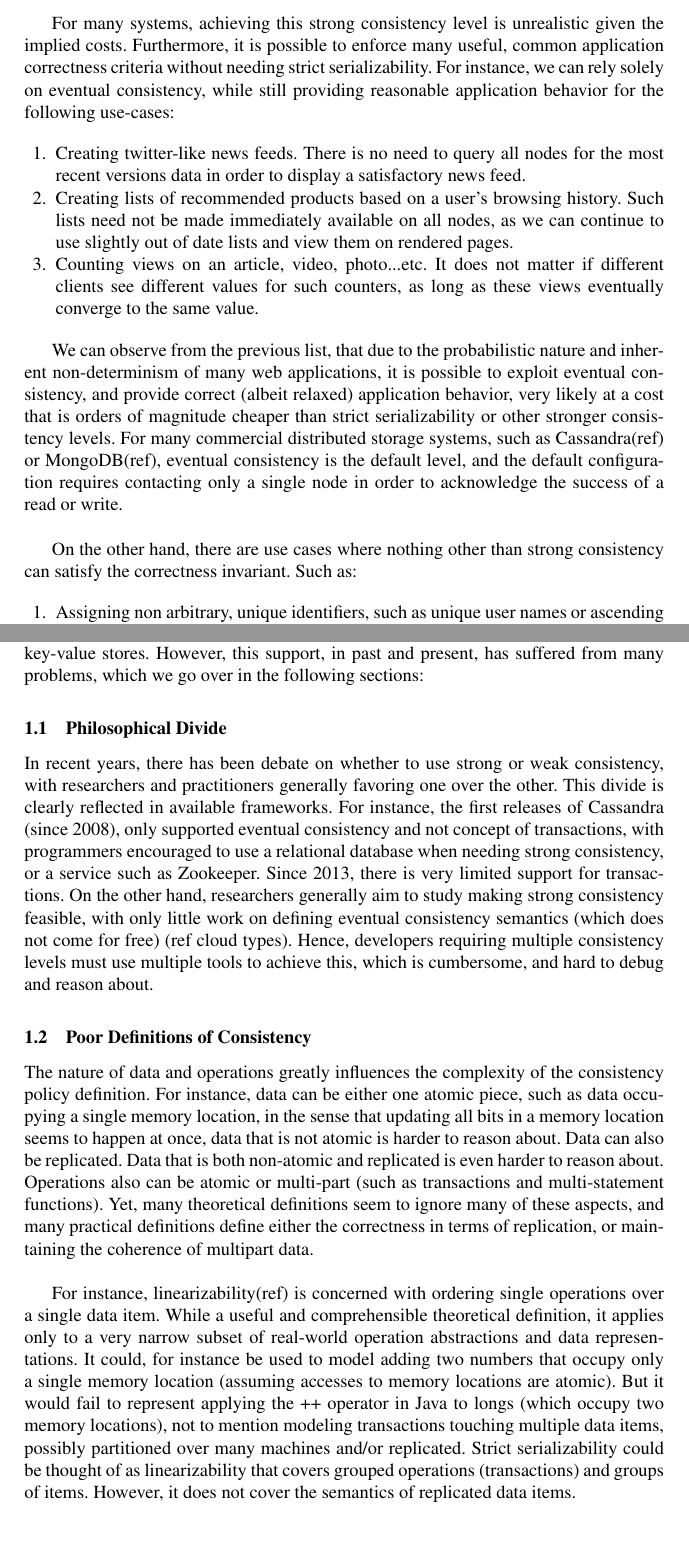
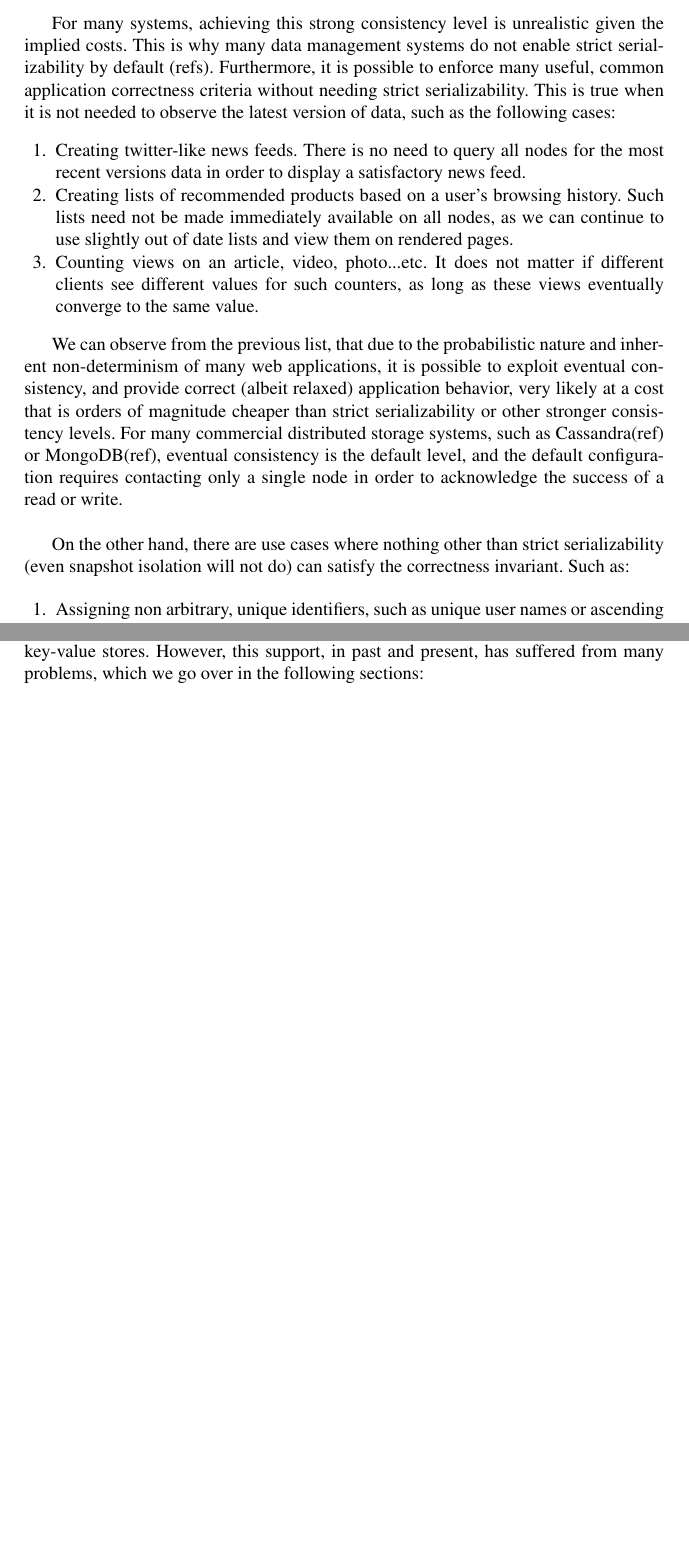
Before and after one commit to nosheenzaza/Documents, a LaTeX paper (DCCTPaper/main.tex, which reads DCCTPaper/introduction.tex): two parts of pages 2 and 3 of 14, joined at a grey line, cut so that both start at the same text, the shorter picture padded with empty space. Compiled offline with pdfLaTeX; a missing bibliography style is replaced by a similar one.

Commit message:
Initial commit of PMLDC paper

```diff
--- a/DCCTPaper/introduction.tex
+++ b/DCCTPaper/introduction.tex
@@ -23,12 +31,12 @@ specific domain knowledge. \\  %elaborate later on, good discussion in MDCC pape
 
 % Do we always need strong consistency?
 For many systems, achieving this strong consistency level is unrealistic given
-the implied costs. Furthermore, it is possible to enforce many useful, common
-application correctness criteria without needing strict serializability.
+the implied costs. This is why many data management systems do not enable strict
+serializability by default (refs). Furthermore, it is possible to enforce many useful, common
+application correctness criteria without needing strict serializability. This is
+true when it is not needed to observe the latest version of data, such as the
+following cases:
 % We can use eventual consistency for the following with the following benefits
-For instance, we can rely solely on eventual consistency, while still providing
-reasonable application behavior for the following use-cases:
-
 \begin{enumerate}
 % I think talking about all nodes is not correct here, and I did not mention
     % before the relations between number of nodes queried and consistency.
@@ -55,7 +63,8 @@ order to acknowledge the success of a read or write. \\
 %(write also cost in terms of message rounds).
 
 % However, we cannot enforce all invariants with only eventual consistency
-On the other hand, there are use cases where nothing other than strong consistency can
+On the other hand, there are use cases where nothing other than strict
+serializability (even snapshot isolation will not do) can
 satisfy the correctness invariant. Such as:
 
 \begin{enumerate}
@@ -101,45 +120,45 @@ transaction isolation levels(ref), to current distributed key-value stores.
 However, this support, in past and present, has suffered from many problems,
 which we go over in the following sections:
 
-\subsection{Philosophical Divide}
-In recent years, there has been debate on whether to use strong or weak consistency,
-with researchers and practitioners generally favoring one over the other. This
-divide is clearly reflected in available frameworks. For instance, the first
-releases of Cassandra (since 2008), only supported eventual consistency and not
-concept of transactions, with programmers encouraged to use a relational
-database when needing strong consistency, or a service such as Zookeeper.
-Since 2013, there is very limited support for transactions. On the other hand,
-researchers generally aim to study making strong consistency feasible, with only
-little work on defining eventual consistency semantics (which does not come for
-free) (ref cloud types). Hence, developers requiring multiple
-consistency levels must use multiple tools to achieve this, which is cumbersome,
-and hard to debug and reason about.
-
-\subsection{Poor Definitions of Consistency}
-The nature of data and operations
-greatly influences the complexity of the consistency policy definition. For
-instance, data can be either one atomic piece, such as data occupying a single
-memory location, in the sense that updating all bits in a memory location seems
-to happen at once, data that is not atomic is harder to reason about. Data can
-also be replicated. Data that is both non-atomic and replicated is even harder
-to reason about. Operations also can be atomic or multi-part (such as
-transactions and multi-statement functions). Yet, many theoretical definitions
-seem to ignore many of these aspects, and many practical definitions define
-either the correctness in terms of replication, or maintaining the coherence of
-multipart data. \\
-
-For instance, linearizability(ref) is concerned with ordering single
-operations over a single data item. While a useful and comprehensible theoretical
-definition, it applies only to a very narrow subset of real-world operation
-abstractions and data representations. It could, for instance be used to model adding
-two numbers that occupy only a single memory location (assuming accesses to
-memory locations are atomic). But it would fail to represent applying the ++
-operator in Java to longs (which occupy two memory locations), not to mention
-modeling transactions touching multiple data items, possibly partitioned over many
-machines and/or replicated. Strict serializability could be thought of as
-linearizability that covers grouped operations (transactions) and groups of
-items. However, it does not cover the semantics of replicated data items.\\
-
+%\subsection{Philosophical Divide}
+%In recent years, there has been debate on whether to use strong or weak consistency,
+%with researchers and practitioners generally favoring one over the other. This
+%divide is clearly reflected in available frameworks. For instance, the first
+%releases of Cassandra (since 2008), only supported eventual consistency and not
+%concept of transactions, with programmers encouraged to use a relational
+%database when needing strong consistency, or a service such as Zookeeper.
+%Since 2013, there is very limited support for transactions. On the other hand,
+%researchers generally aim to study making strong consistency feasible, with only
+%little work on defining eventual consistency semantics (which does not come for
+%free) (ref cloud types). Hence, developers requiring multiple
+%consistency levels must use multiple tools to achieve this, which is cumbersome,
+%and hard to debug and reason about.
+%
+%\subsection{Poor Definitions of Consistency}
+%The nature of data and operations
+%greatly influences the complexity of the consistency policy definition. For
+%instance, data can be either one atomic piece, such as data occupying a single
+%memory location, in the sense that updating all bits in a memory location seems
+%to happen at once, data that is not atomic is harder to reason about. Data can
+%also be replicated. Data that is both non-atomic and replicated is even harder
+%to reason about. Operations also can be atomic or multi-part (such as
+%transactions and multi-statement functions). Yet, many theoretical definitions
+%seem to ignore many of these aspects, and many practical definitions define
+%either the correctness in terms of replication, or maintaining the coherence of
+%multipart data. \\
+%
+%For instance, linearizability(ref) is concerned with ordering single
+%operations over a single data item. While a useful and comprehensible theoretical
+%definition, it applies only to a very narrow subset of real-world operation
+%abstractions and data representations. It could, for instance be used to model adding
+%two numbers that occupy only a single memory location (assuming accesses to
+%memory locations are atomic). But it would fail to represent applying the ++
+%operator in Java to longs (which occupy two memory locations), not to mention
+%modeling transactions touching multiple data items, possibly partitioned over many
+%machines and/or replicated. Strict serializability could be thought of as
+%linearizability that covers grouped operations (transactions) and groups of
+%items. However, it does not cover the semantics of replicated data items.\\
+%
 
 \subsection{Data Abstractions}
 As important it is to define which data structures represent a logical data
```
Also changed, not shown: DCCTPaper/language.tex (+6 -0 lines), DCCTPaper/introduction.tex (18 more changed lines), 1 other file.
